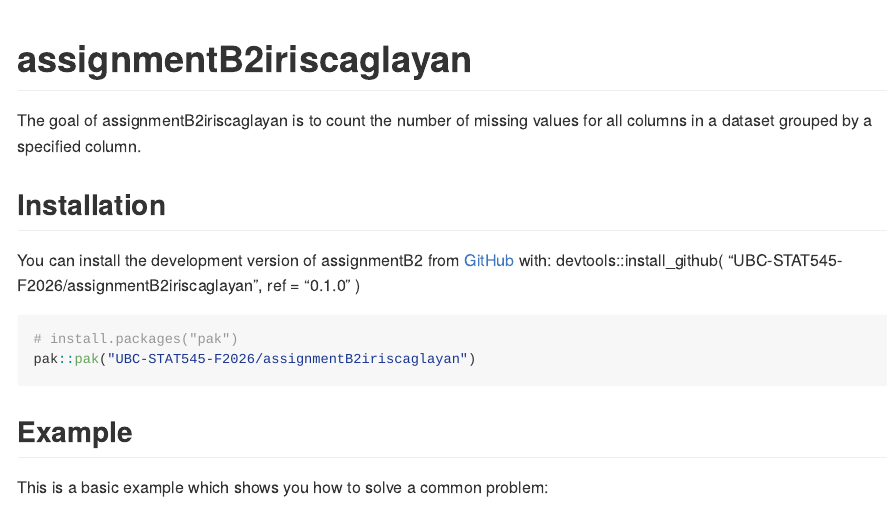
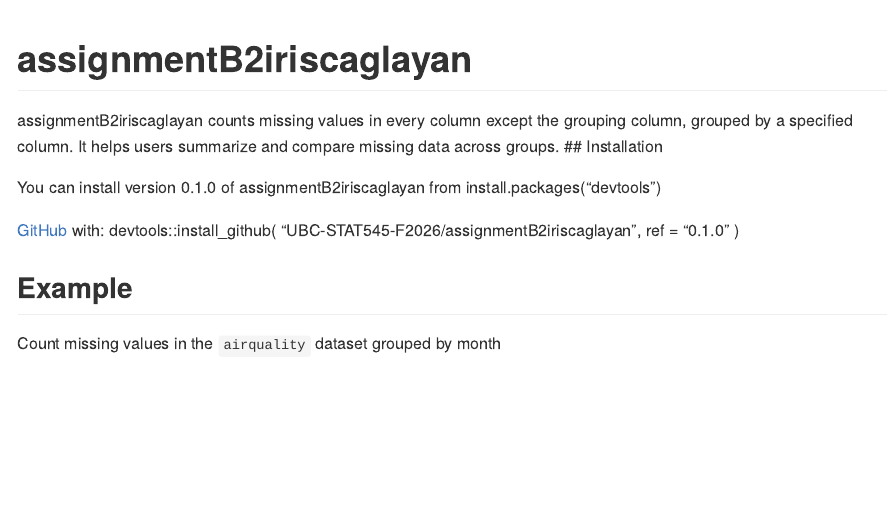
Before and after one commit to UBC-STAT545-F2026/assignmentB2iriscaglayan, an R Markdown document (README.Rmd): the page in a window 1100 px wide, from its top. The pictures show the output file README.md that the author committed with the source, drawn offline in the style of GitHub.

Commit message:
Cosmetic chagnes for the rubric

````diff
--- a/README.Rmd
+++ b/README.Rmd
@@ -15,28 +15,21 @@
 
 # assignmentB2iriscaglayan
 
-<!-- badges: start -->
-<!-- badges: end -->
-
-The goal of assignmentB2iriscaglayan is to count the number of missing values for all columns in a dataset grouped by a specified column.
-
+assignmentB2iriscaglayan counts missing values in every column except the grouping column, grouped by a specified column.
+It helps users summarize and compare missing data across groups.
 ## Installation
 
-You can install the development version of assignmentB2 from [GitHub](https://github.com/) with:
+You can install version 0.1.0 of assignmentB2iriscaglayan from
+install.packages("devtools")
+
+[GitHub](https://github.com/) with:
 devtools::install_github(
   "UBC-STAT545-F2026/assignmentB2iriscaglayan",
   ref = "0.1.0"
 )
 
-``` r
-# install.packages("pak")
-pak::pak("UBC-STAT545-F2026/assignmentB2iriscaglayan")
-```
-
 ## Example
-
-This is a basic example which shows you how to solve a common problem:
-
+Count missing values in the `airquality` dataset grouped by month
 ```{r example}
 library(assignmentB2iriscaglayan)
 ## basic example code
````
Also changed, not shown: R/count_all_missing_by_group.R (+3 -3 lines), README.md, 1 other file.
